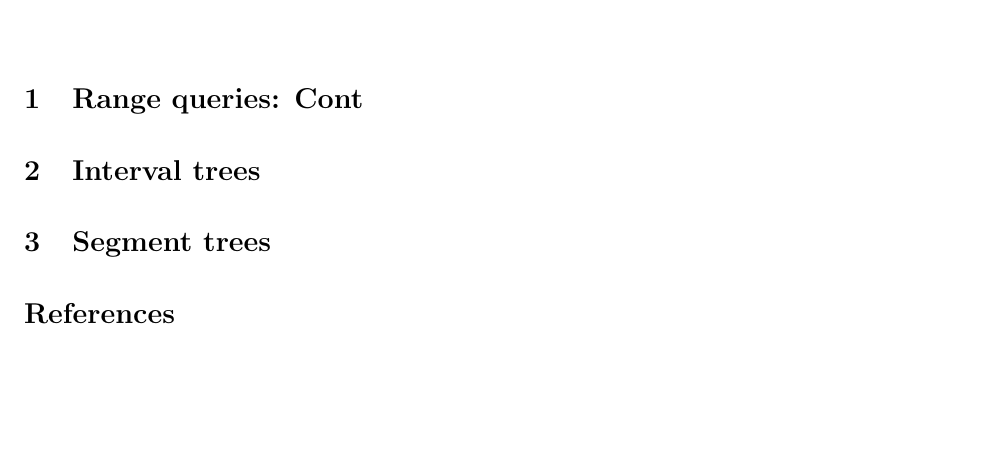
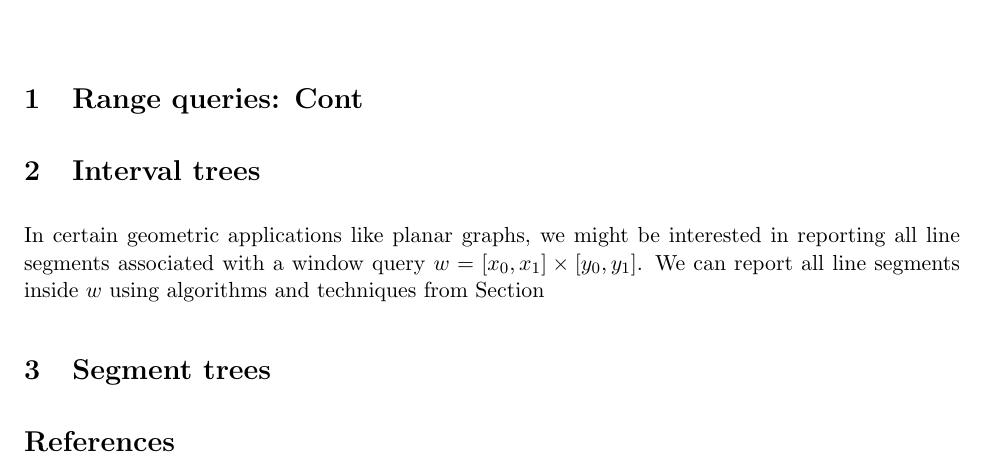
Before and after one commit to mabolfazli/scibe_notes_12, a LaTeX document (main.tex, which reads sec-interval-trees.tex, sec-segment-trees.tex): part of the page, cut so that both start at the same text, the shorter picture padded with empty space. Compiled offline with pdfLaTeX.

Commit message:
added-notes-labels

```diff
--- a/sec-interval-trees.tex
+++ b/sec-interval-trees.tex
@@ -1 +1,4 @@
 \section{Interval trees}
+\label{sec:interval-trees}
+
+In certain geometric applications like planar graphs, we might be interested in reporting all line segments associated with a window query  $w = [x_0, x_1] \times [y_0, y_1]$. We can report all line segments inside $w$ using algorithms and techniques from Section
--- a/sec-segment-trees.tex
+++ b/sec-segment-trees.tex
@@ -1 +1,2 @@
 \section{Segment trees}
+\label{sec:segmenet-trees}
```
Also changed, not shown: sec-priority-search-trees.tex (+1 -0 lines).
